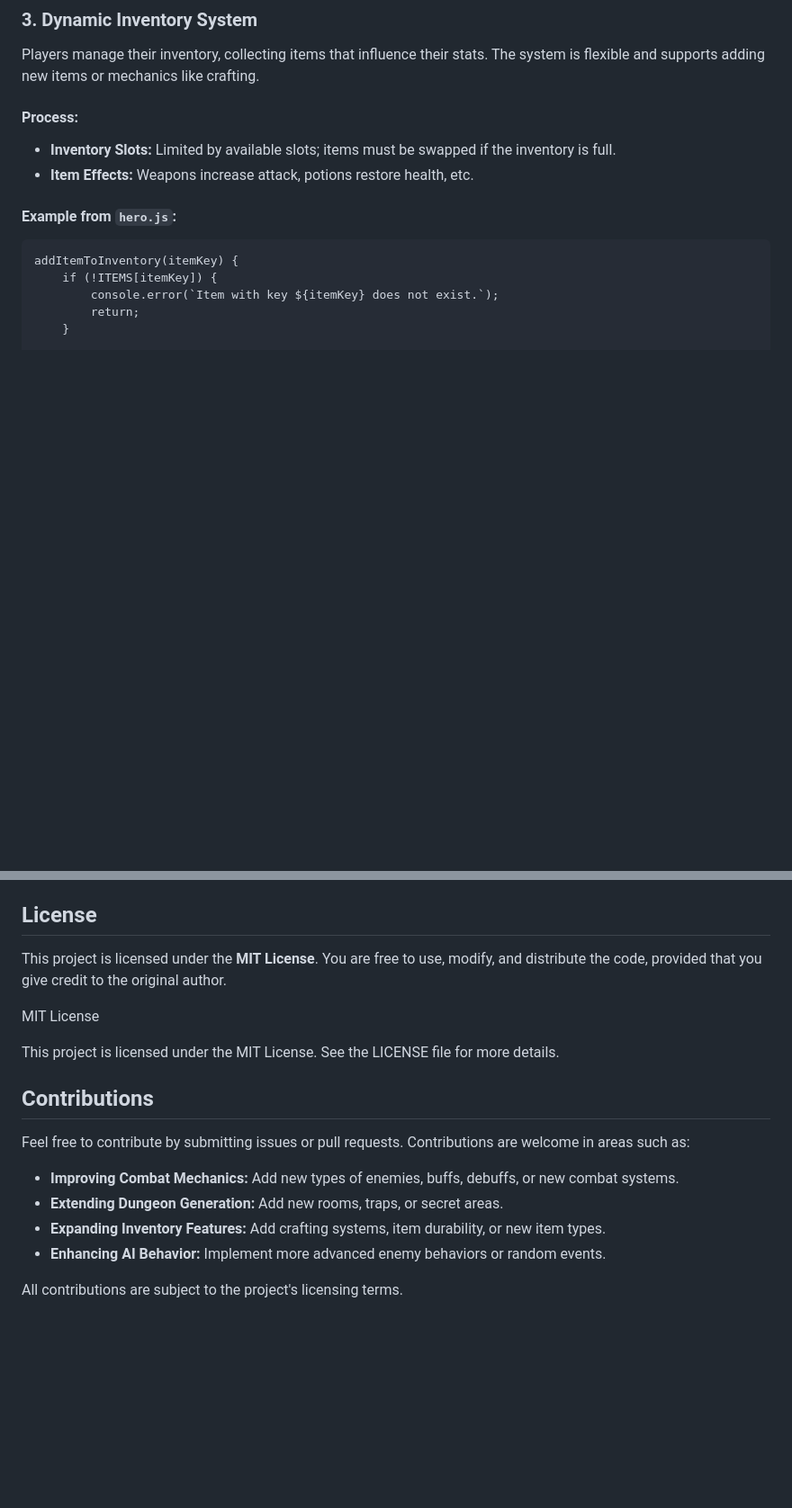
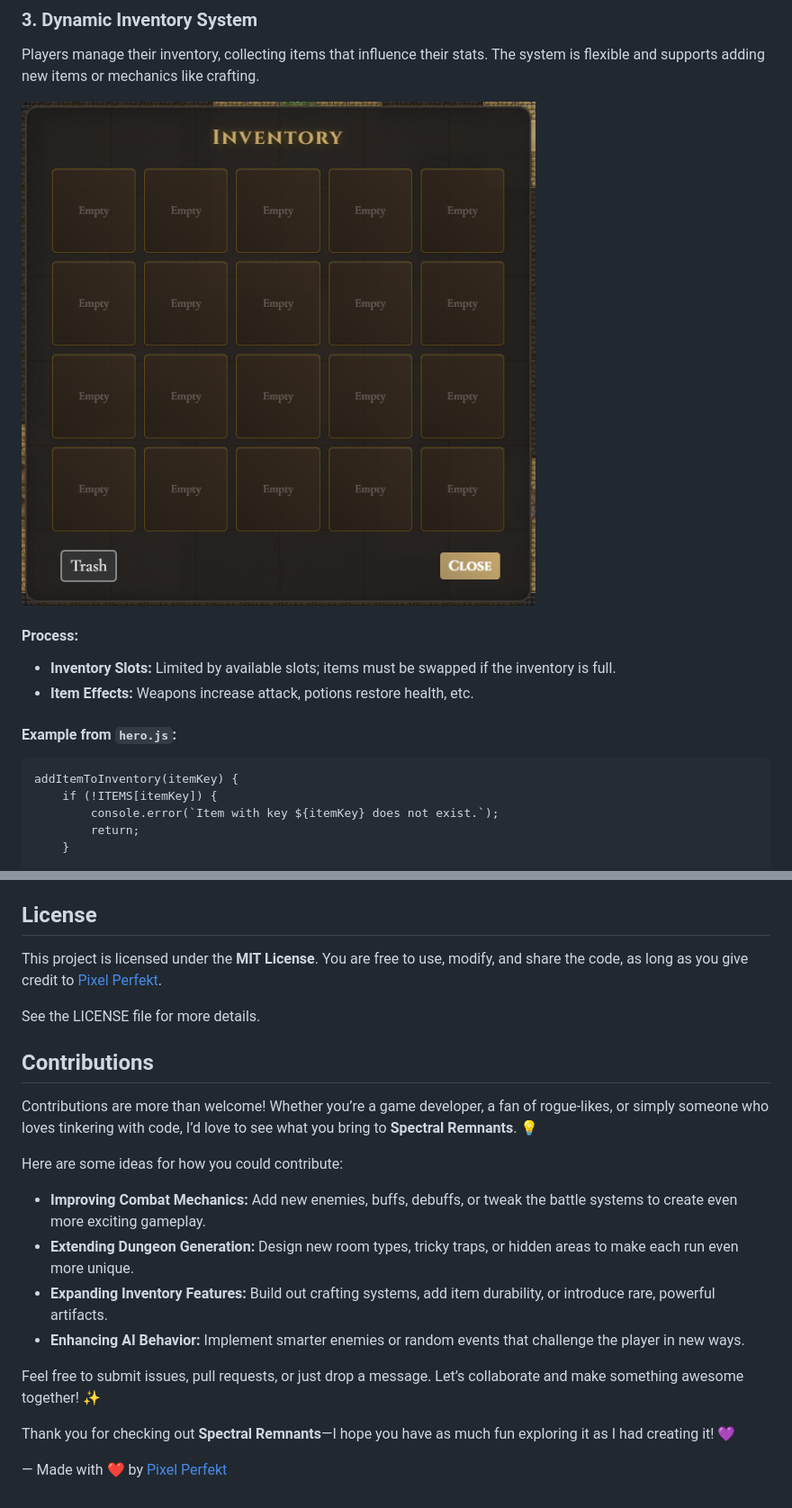
Before and after one commit to SilentForge/Spectral-Remnants, a Markdown page: README.md, 2 parts joined by grey strips. Shown at 90% size. Drawn GitHub-style; blank space fills up the shorter version.

```diff
--- a/README.md
+++ b/README.md
@@ -93,6 +93,9 @@ Add elemental damage types or advanced enemy AI, such as enemies that react dyna
 ### 3. Dynamic Inventory System
 Players manage their inventory, collecting items that influence their stats. The system is flexible and supports adding new items or mechanics like crafting.
 
+![Inventory System](assets/images/inventory.png)
+
+
 #### Process:
 - **Inventory Slots:** Limited by available slots; items must be swapped if the inventory is full.
 - **Item Effects:** Weapons increase attack, potions restore health, etc.
@@ -154,19 +160,23 @@ Each system is decoupled, allowing easy modifications without impacting other pa
 
 ## License
 
-This project is licensed under the **MIT License**. You are free to use, modify, and distribute the code, provided that you give credit to the original author.
+This project is licensed under the **MIT License**. You are free to use, modify, and share the code, as long as you give credit to [Pixel Perfekt](https://pixelperfekt.me/).
 
-MIT License
-
-This project is licensed under the MIT License. See the LICENSE file for more details.
+See the LICENSE file for more details.
 
 ## Contributions
 
-Feel free to contribute by submitting issues or pull requests. Contributions are welcome in areas such as:
+Contributions are more than welcome! Whether you’re a game developer, a fan of rogue-likes, or simply someone who loves tinkering with code, I’d love to see what you bring to **Spectral Remnants**. 💡
 
-- **Improving Combat Mechanics:** Add new types of enemies, buffs, debuffs, or new combat systems.
-- **Extending Dungeon Generation:** Add new rooms, traps, or secret areas.
-- **Expanding Inventory Features:** Add crafting systems, item durability, or new item types.
-- **Enhancing AI Behavior:** Implement more advanced enemy behaviors or random events.
+Here are some ideas for how you could contribute:
 
-All contributions are subject to the project's licensing terms.
+- **Improving Combat Mechanics:** Add new enemies, buffs, debuffs, or tweak the battle systems to create even more exciting gameplay.
+- **Extending Dungeon Generation:** Design new room types, tricky traps, or hidden areas to make each run even more unique.
+- **Expanding Inventory Features:** Build out crafting systems, add item durability, or introduce rare, powerful artifacts.
+- **Enhancing AI Behavior:** Implement smarter enemies or random events that challenge the player in new ways.
+
+Feel free to submit issues, pull requests, or just drop a message. Let’s collaborate and make something awesome together! ✨
+
+Thank you for checking out **Spectral Remnants**—I hope you have as much fun exploring it as I had creating it! 💜
+
+— Made with ❤️ by [Pixel Perfekt](https://pixelperfekt.me/)
```
Also changed, not shown: other parts of README.md (+3 -0 lines).
